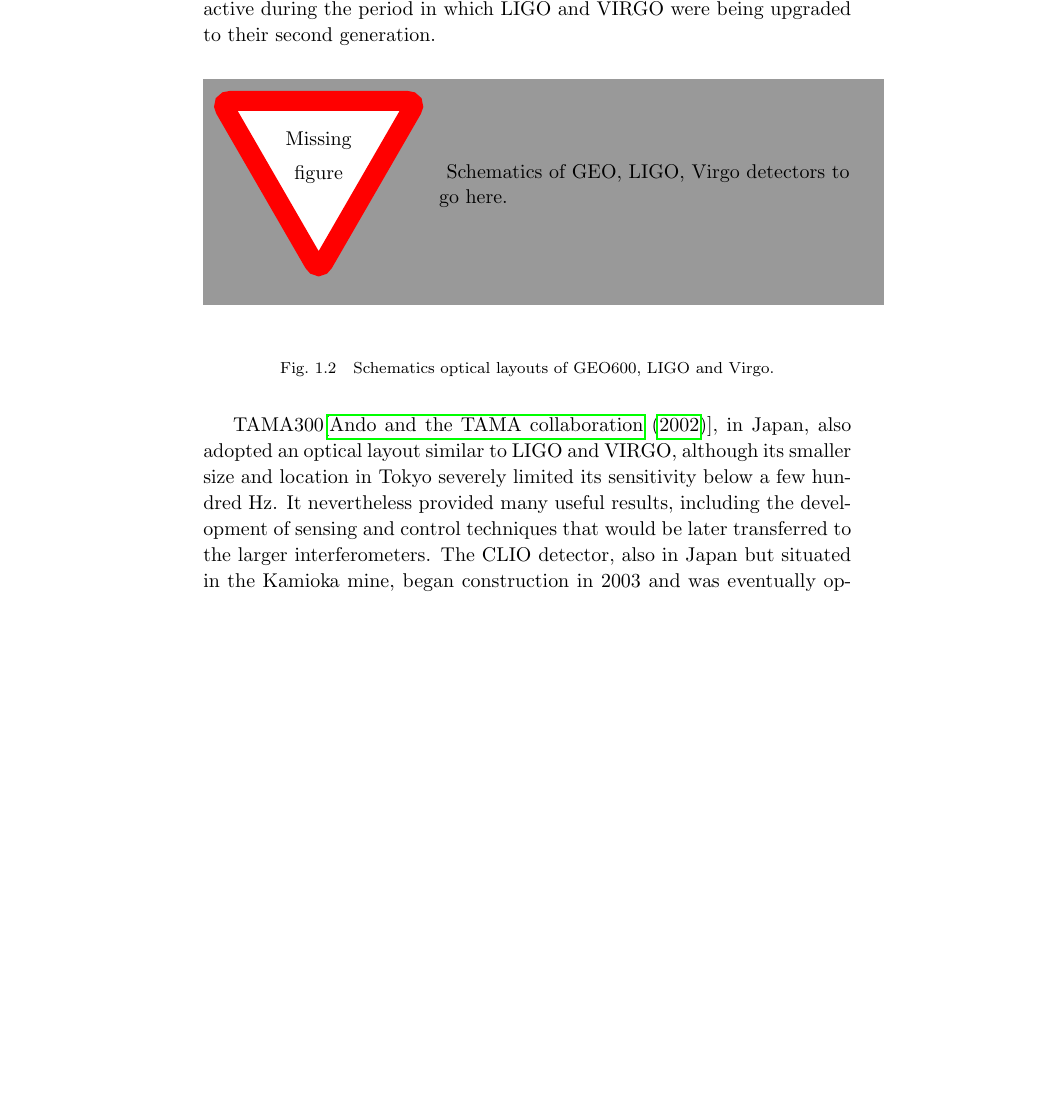
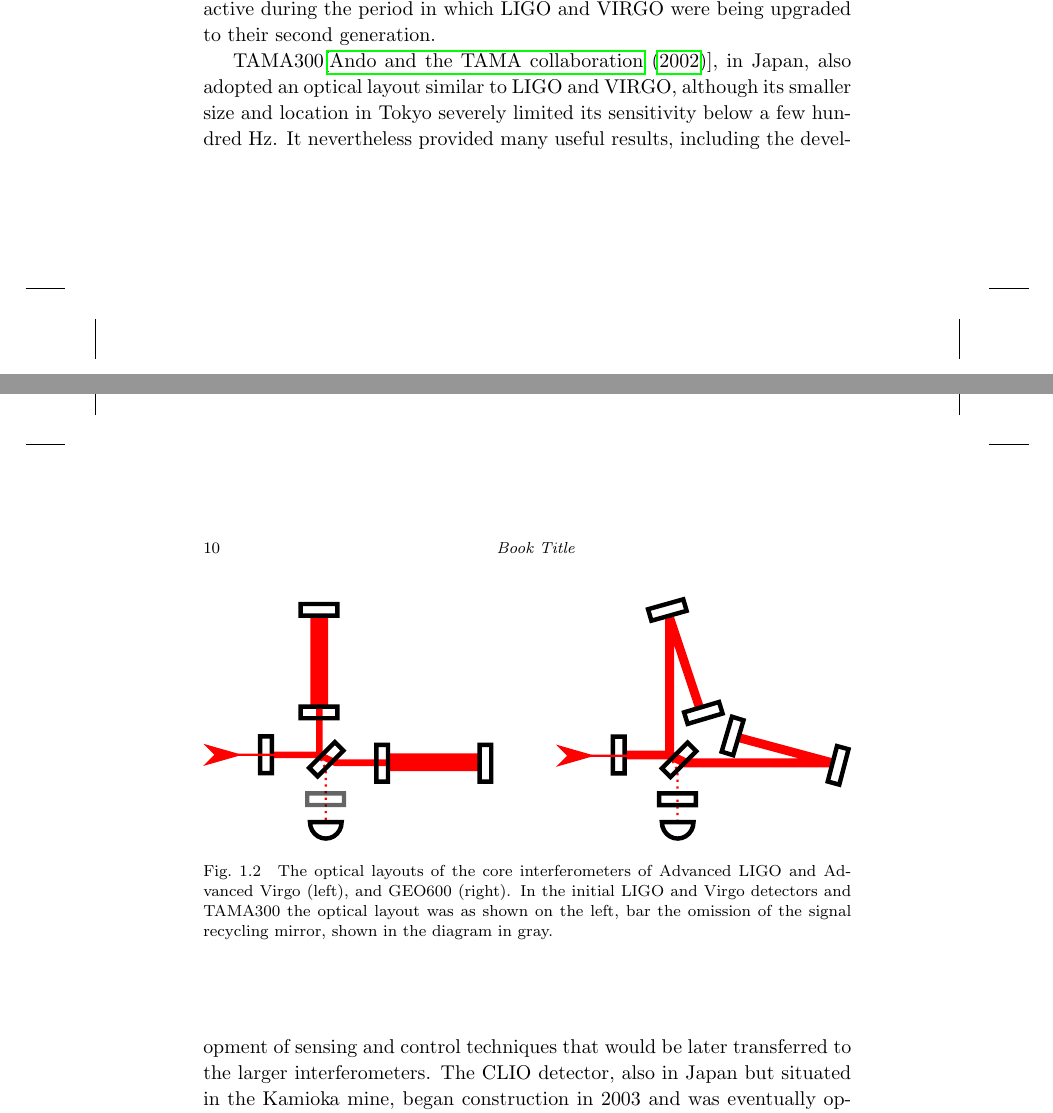
Before and after one commit to pfulda/bookchapter, a LaTeX thesis (TEX/main.tex, which reads TEX/1stgen.tex): part of page 9 of 40 before the commit and two parts of pages 9 and 10 of 40 after it, the two joined at a grey line, cut so that both start at the same text, the shorter picture padded with empty space. Compiled offline with pdfLaTeX.

Commit message:
Integrated changes between last commit and versio sent to editors at the end of May: - new graphics: detector_layouts.pdf - graphics format change: superattenuator.jpg - updated reference to both files in 1stgen.tex

```diff
--- a/TEX/1stgen.tex
+++ b/TEX/1stgen.tex
@@ -62,11 +62,13 @@ it was the first detector to use monolithic final-stage suspensions of the test-
 finally, it was the first to employ squeezing, a technique used to shape quantum fluctuations and obtain a reduction in relative shot noise equivalent to that of a higher power laser~\cite{Grote_2013}.
 GEO600 was also the only observatory to remain active during the period in which LIGO and VIRGO were being upgraded to their second generation.
 %TODO: reference figure in the text
+
 \begin{figure}[htb]
-%	\includegraphics[scale=0.4\textwidth]{}
-	\missingfigure[figwidth=12cm]{Schematics of GEO, LIGO, Virgo detectors to go here.}
-	\caption{\label{fig:opticallayouts}Schematics optical layouts of GEO600, LIGO and Virgo.}
-\end{figure}
+\includegraphics[width=\textwidth]{detector_layouts.pdf}
+\caption{The optical layouts of the core interferometers of Advanced LIGO and Advanced Virgo (left), and GEO600 (right).
+In the initial LIGO and Virgo detectors and TAMA300 the optical layout was as shown on the left, bar the omission of the
+signal recycling mirror, shown in the diagram in gray.}
+\label{fig:detector_layouts}\end{figure}
 
 
 TAMA300\cite{Ando_2002}, in Japan, also adopted an optical layout similar to LIGO and VIRGO, although its smaller size and location in Tokyo severely limited its sensitivity below a few hundred Hz.
```
Also changed, not shown: TEX/detector_layouts.pdf (added), TEX/superattenuator.jpg (added), TEX/1stgen.tex (6 more changed lines).
